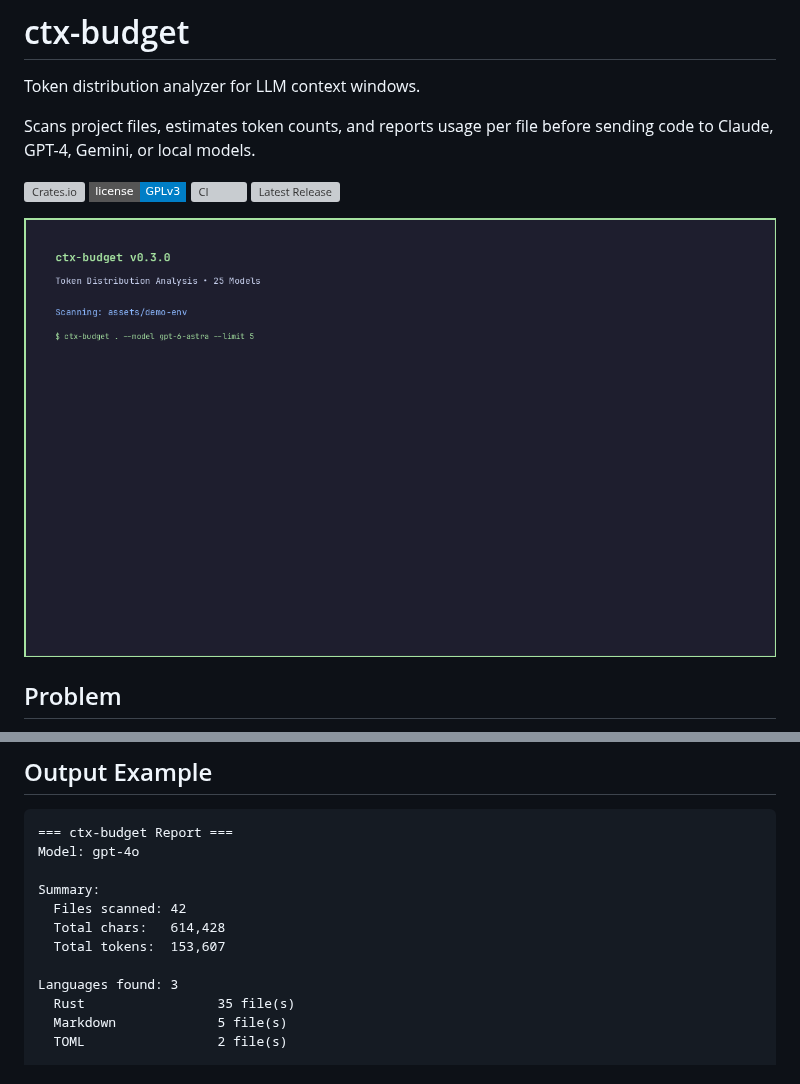
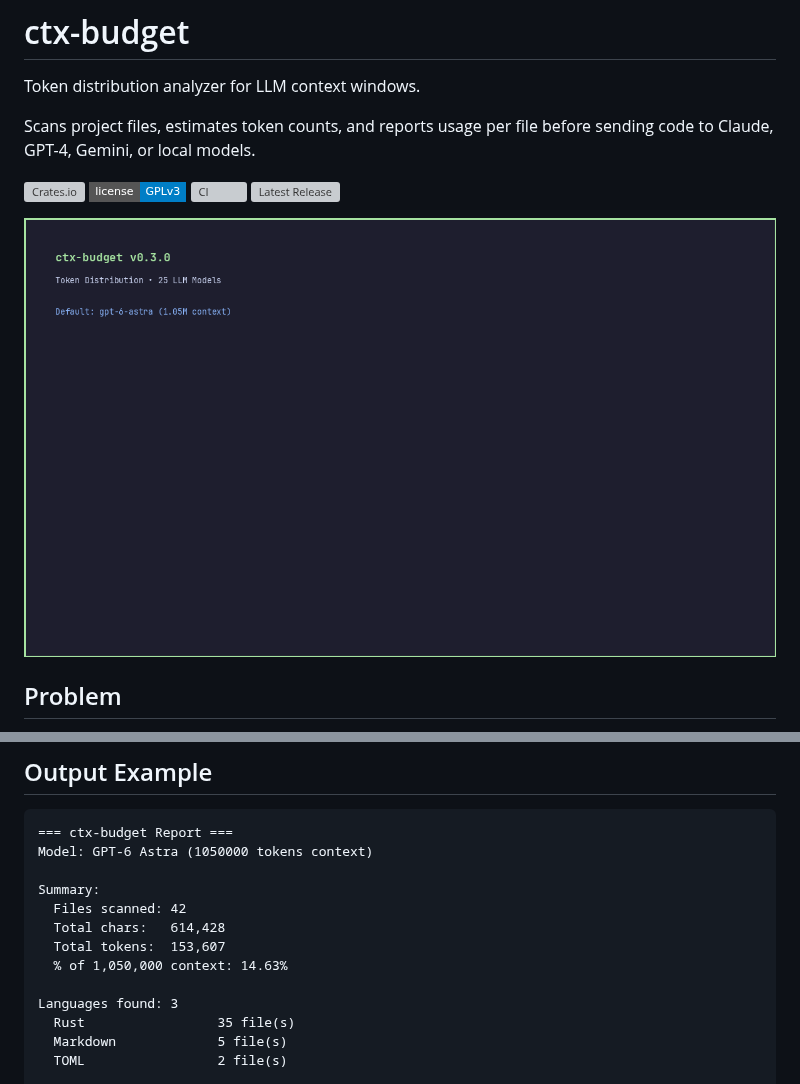
Before and after one commit to tamaraw01/ctx-budget, a Markdown page: README.md, 2 parts joined by grey strips. GitHub-like rendering; pictures changed too: assets/demo.gif; badges without logos; grey boxes are pictures that could not be loaded.

Commit message:
fix: update README output example & regenerate GIF (gpt-6-astra default)
- Output Example: gpt-4o → GPT-6 Astra (1.05M context)
- Added '% of context' line to example (14.63% = 153,607 / 1,050,000)
- Matches actual CLI output format (text mode with all fields)
- Regenerated assets/demo.gif (48KB, 6 frames, 7s)
  - Shows gpt-6-astra as new default model
  - Real output from ctx-budget --text --model gpt-6-astra
  - Catppuccin Mocha theme + JetBrains Mono font

Verification (all PASS):
✅ Build: cargo fmt + cargo check OK (1 dead-code warning acceptable)
✅ Tests: 4/4 passing
✅ CLI: real output matches README example format
✅ Security: zero em-dashes, zero credentials, zero personal leaks
✅ Identity: tamaraw (username) only; no Augie/Francois/Satria in output
✅ Humanizer v2.11.2: zero vague language, zero filler
✅ Antislop v3: zero buzzwords, specific claims with evidence
✅ GIF: 48K, 1200x700, Catppuccin theme, real output

````diff
--- a/README.md
+++ b/README.md
@@ -207,12 +207,13 @@ ctx-budget . --exclude-dirs "dist,build,coverage"
 
 ```
 === ctx-budget Report ===
-Model: gpt-4o
+Model: GPT-6 Astra (1050000 tokens context)
 
 Summary:
   Files scanned: 42
   Total chars:   614,428
   Total tokens:  153,607
+  % of 1,050,000 context: 14.63%
 
 Languages found: 3
   Rust                 35 file(s)
````
